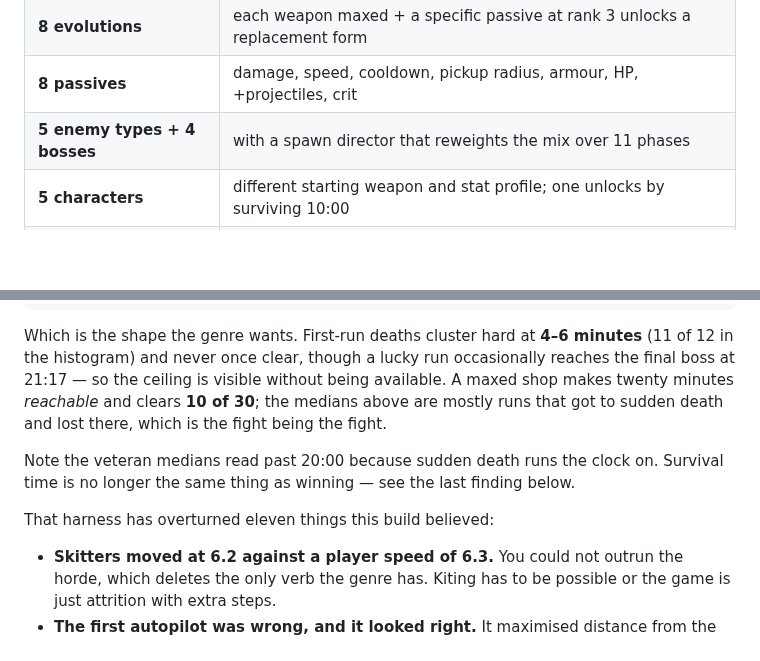
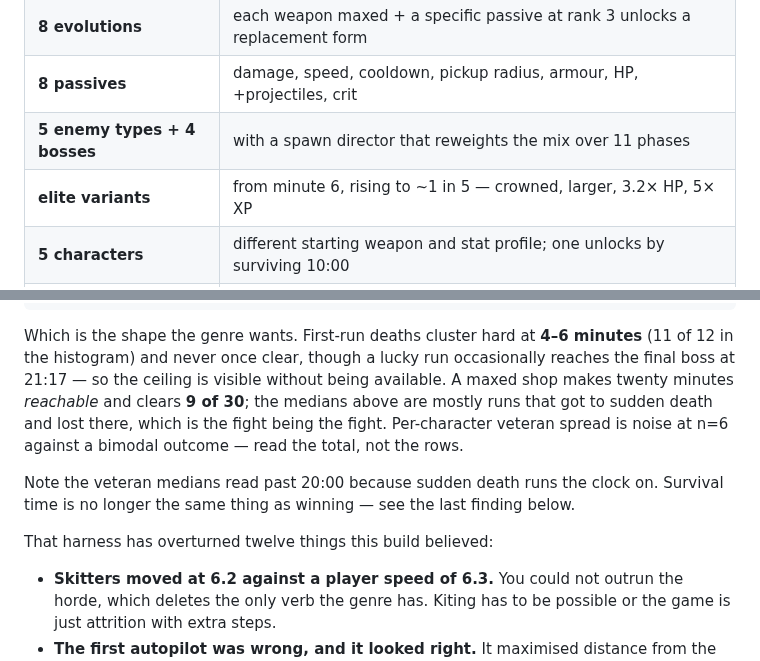
Before and after one commit to srobster22-rob/estate-liquidators, a Markdown page: bonkhorde/README.md, 2 parts joined by grey strips. Rendered like a GitHub page; blank space fills up the shorter version.

```diff
--- a/bonkhorde/README.md
+++ b/bonkhorde/README.md
@@ -39,6 +39,7 @@ long as you stall, and victory means killing it. You have four minutes.
 | **8 evolutions** | each weapon maxed + a specific passive at rank 3 unlocks a replacement form |
 | **8 passives** | damage, speed, cooldown, pickup radius, armour, HP, +projectiles, crit |
 | **5 enemy types + 4 bosses** | with a spawn director that reweights the mix over 11 phases |
+| **elite variants** | from minute 6, rising to ~1 in 5 — crowned, larger, 3.2× HP, 5× XP |
 | **5 characters** | different starting weapon and stat profile; one unlocks by surviving 10:00 |
 | **9 permanent upgrades** | bought with coins, persisted to `localStorage` |
 
@@ -103,13 +109,14 @@ VETERAN     intern    20:52    07:01    23:59    45   8721   2.3     1/6
 Which is the shape the genre wants. First-run deaths cluster hard at **4–6 minutes** (11 of 12
 in the histogram) and never once clear, though a lucky run occasionally reaches the final boss
 at 21:17 — so the ceiling is visible without being available. A maxed shop makes twenty minutes
-*reachable* and clears **10 of 30**; the medians above are mostly runs that got to sudden death
-and lost there, which is the fight being the fight.
+*reachable* and clears **9 of 30**; the medians above are mostly runs that got to sudden death
+and lost there, which is the fight being the fight. Per-character veteran spread is noise at
+n=6 against a bimodal outcome — read the total, not the rows.
 
 Note the veteran medians read past 20:00 because sudden death runs the clock on. Survival time
 is no longer the same thing as winning — see the last finding below.
 
-That harness has overturned eleven things this build believed:
+That harness has overturned twelve things this build believed:
 
 - **Skitters moved at 6.2 against a player speed of 6.3.** You could not outrun the horde,
   which deletes the only verb the genre has. Kiting has to be possible or the game is just
```
Also changed, not shown: other parts of bonkhorde/README.md (+28 -17 lines), bonkhorde/screenshot.png, 2 other files.
